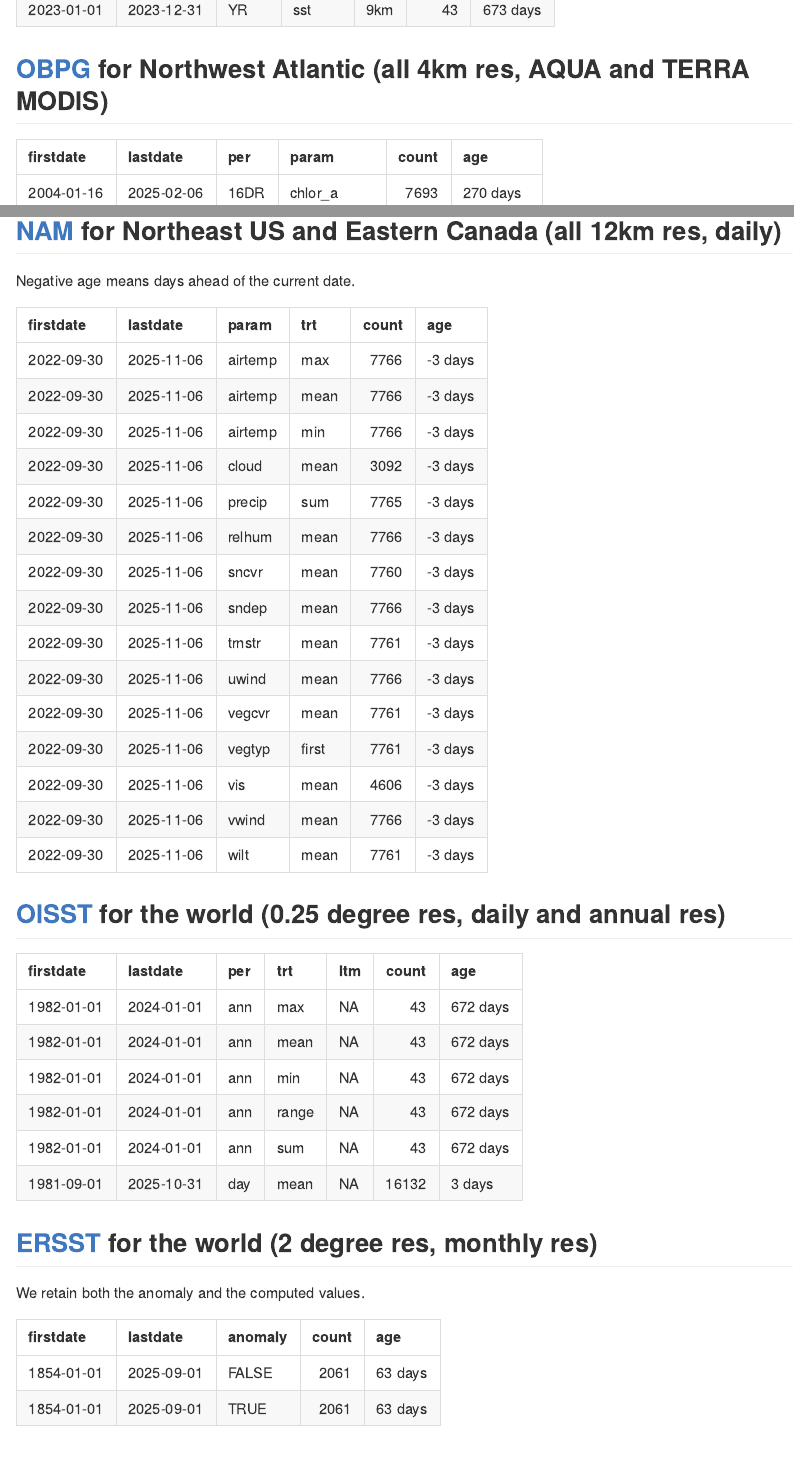
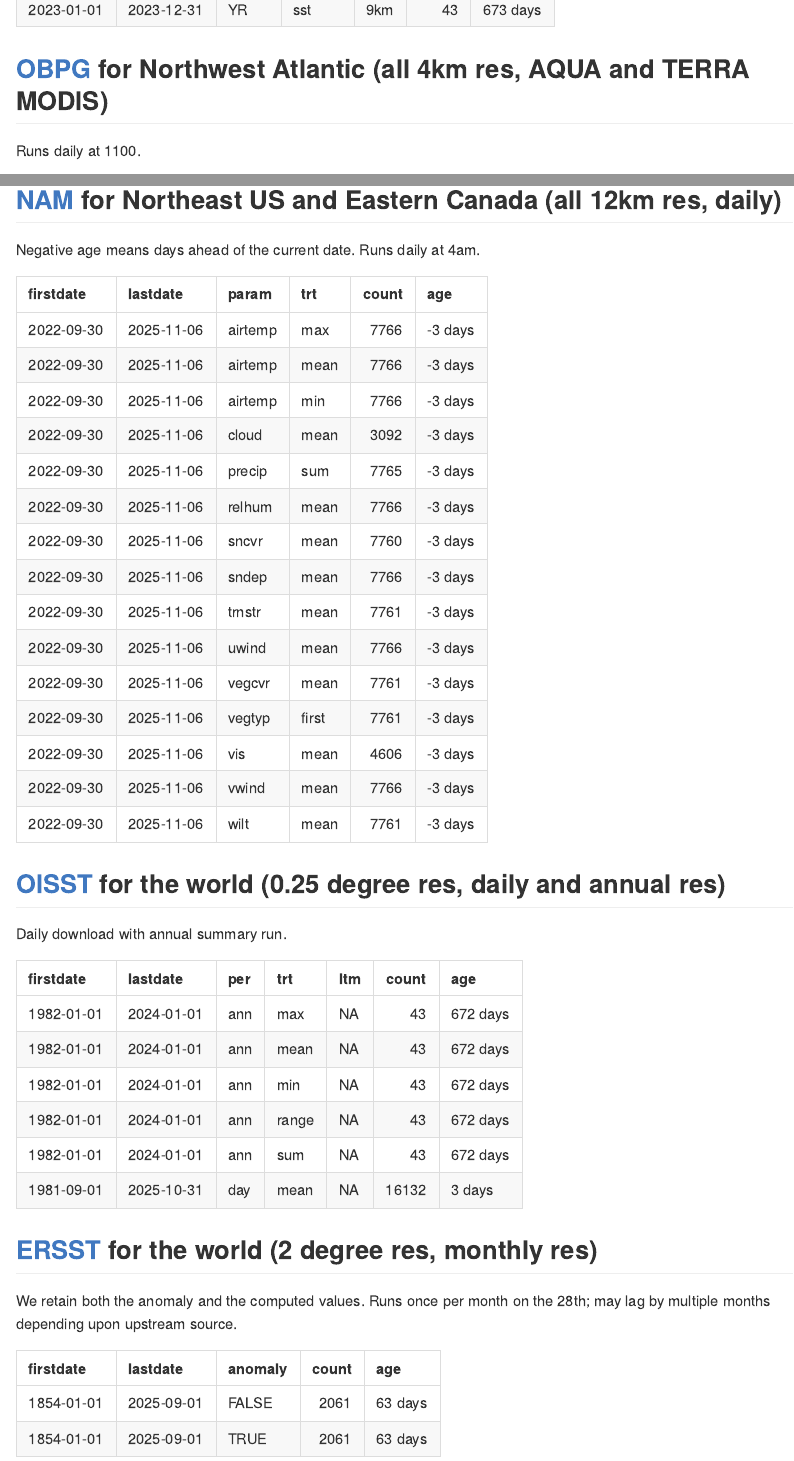
Before and after one commit to BigelowLab/tcof-reporter, an R Markdown document (README.Rmd): the page in a window 1100 px wide, from 3820 px down, and a second part further down, joined at a grey line. The pictures show the output file README.md that the author committed with the source, drawn offline in the style of GitHub.

Commit message:
Add notes to README about when items run

````diff
--- a/README.Rmd
+++ b/README.Rmd
@@ -148,6 +148,8 @@
 
 ## [OBPG](https://oceancolor.gsfc.nasa.gov/) for Northwest Atlantic (all 4km res, AQUA and TERRA MODIS)
 
+Runs daily at 1100.
+
 ```{r, echo = FALSE}
 path = obtools::obpg_path("nwa", "AQUA_MODIS", "L3m")
 db = obpg::read_database(path) |>
@@ -191,7 +195,7 @@
 
 ## [NAM](https://www.ncei.noaa.gov/products/weather-climate-models/north-american-mesoscale) for Northeast US and Eastern Canada (all 12km res, daily)
 
-Negative age means days ahead of the current date.
+Negative age means days ahead of the current date. Runs daily at 4am.
 
 ```{r, echo = FALSE}
 path = namforecast::nam_path("nwa", "forecast")
@@ -214,6 +218,8 @@
 
 ## [OISST](https://www.ncei.noaa.gov/products/optimum-interpolation-sst) for the world (0.25 degree res, daily and annual res)
 
+Daily download with annual summary run.
+
 ```{r, echo = FALSE}
 path = oisster::oisst_path("world")
 db = oisster::read_database(path) |>
@@ -235,7 +241,7 @@
 
 ## [ERSST](https://www.ncei.noaa.gov/products/extended-reconstructed-sst) for the world (2 degree res, monthly res)
 
-We retain both the anomaly and the computed values.
+We retain both the anomaly and the computed values. Runs once per month on the 28th; may lag by multiple months depending upon upstream source.
 
 ```{r, echo = FALSE}
 path = ersst::ersst_path("v5")
````
Also changed, not shown: README.md, README.Rmd (2 more changed lines).
